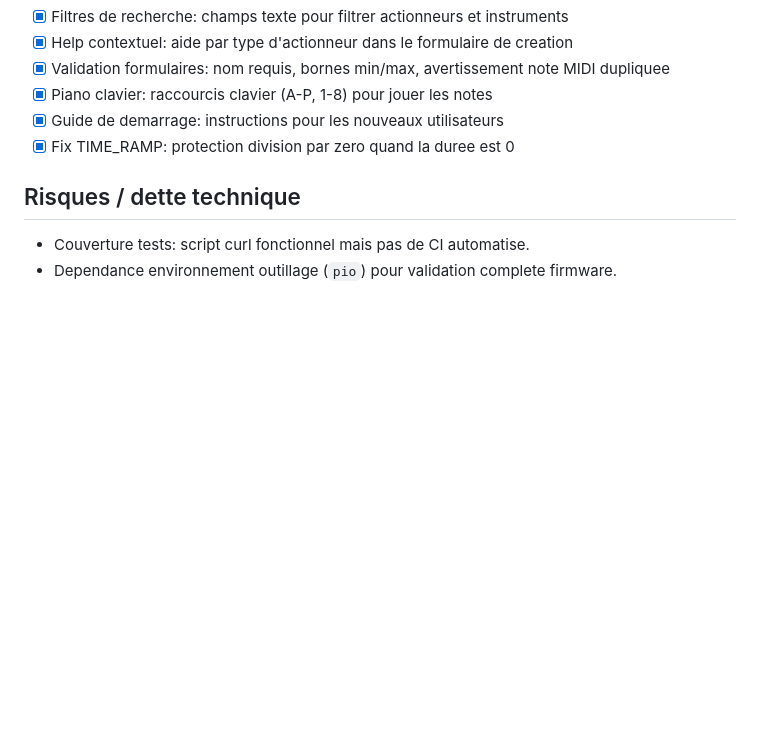
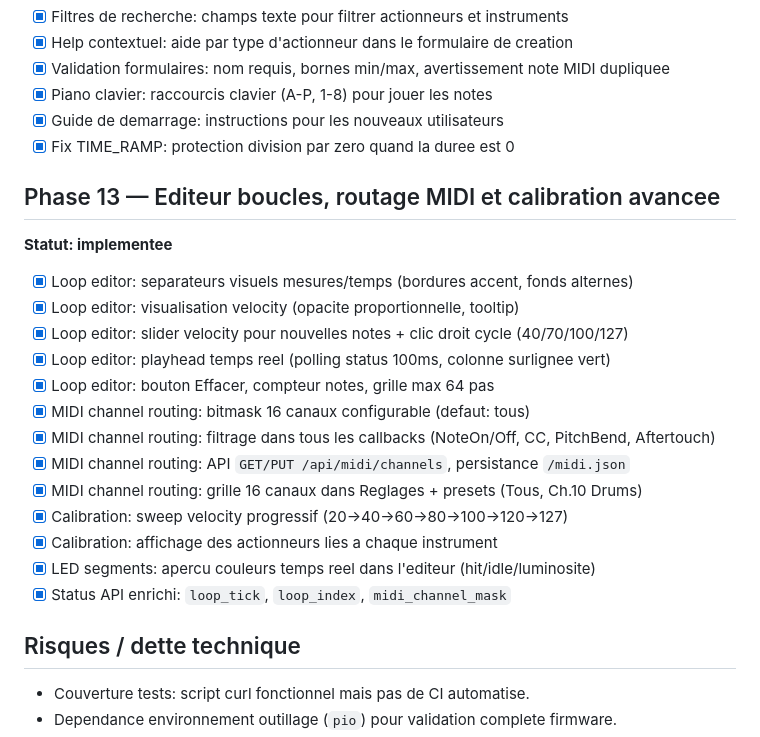
Before and after one commit to glloq/Drums-Engine-GMB, a Markdown page: docs/roadmap.md, the part around the change. Rendered like a GitHub page; blank space fills up the shorter version.

Commit message:
Add Phase 13 roadmap and document MIDI channel API
Phase 13: Loop editor improvements, MIDI channel routing,
calibration sweep, LED preview, and status API enhancements.

https://claude.ai/code/session_019kVcxiXeZmpP5M261iKfHi

```diff
--- a/docs/roadmap.md
+++ b/docs/roadmap.md
@@ -139,6 +139,22 @@
 - [x] Guide de demarrage: instructions pour les nouveaux utilisateurs
 - [x] Fix TIME_RAMP: protection division par zero quand la duree est 0
 
+## Phase 13 — Editeur boucles, routage MIDI et calibration avancee
+**Statut: implementee**
+- [x] Loop editor: separateurs visuels mesures/temps (bordures accent, fonds alternes)
+- [x] Loop editor: visualisation velocity (opacite proportionnelle, tooltip)
+- [x] Loop editor: slider velocity pour nouvelles notes + clic droit cycle (40/70/100/127)
+- [x] Loop editor: playhead temps reel (polling status 100ms, colonne surlignee vert)
+- [x] Loop editor: bouton Effacer, compteur notes, grille max 64 pas
+- [x] MIDI channel routing: bitmask 16 canaux configurable (defaut: tous)
+- [x] MIDI channel routing: filtrage dans tous les callbacks (NoteOn/Off, CC, PitchBend, Aftertouch)
+- [x] MIDI channel routing: API `GET/PUT /api/midi/channels`, persistance `/midi.json`
+- [x] MIDI channel routing: grille 16 canaux dans Reglages + presets (Tous, Ch.10 Drums)
+- [x] Calibration: sweep velocity progressif (20→40→60→80→100→120→127)
+- [x] Calibration: affichage des actionneurs lies a chaque instrument
+- [x] LED segments: apercu couleurs temps reel dans l'editeur (hit/idle/luminosite)
+- [x] Status API enrichi: `loop_tick`, `loop_index`, `midi_channel_mask`
+
 ## Risques / dette technique
 - Couverture tests: script curl fonctionnel mais pas de CI automatise.
 - Dependance environnement outillage (`pio`) pour validation complete firmware.
```
Also changed, not shown: docs/web-api.md (+4 -0 lines).
